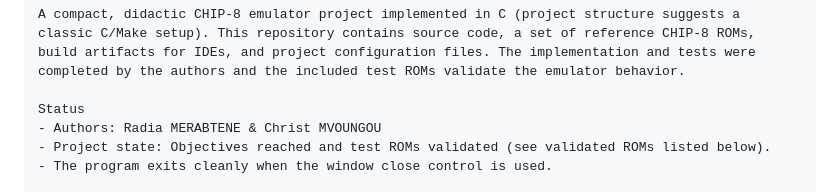
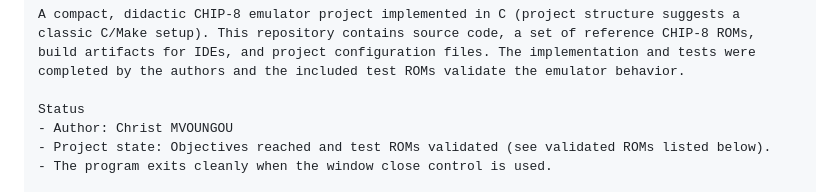
Before and after one commit to ChristChad-mv/chip8_emulator, a Markdown page: README.md, the part around the change. GitHub-like rendering.

```diff
--- a/README.md
+++ b/README.md
@@ -4,7 +4,7 @@
 A compact, didactic CHIP‑8 emulator project implemented in C (project structure suggests a classic C/Make setup). This repository contains source code, a set of reference CHIP‑8 ROMs, build artifacts for IDEs, and project configuration files. The implementation and tests were completed by the authors and the included test ROMs validate the emulator behavior.
 
 Status
-- Authors: Radia MERABTENE & Christ MVOUNGOU
+- Author: Christ MVOUNGOU
 - Project state: Objectives reached and test ROMs validated (see validated ROMs listed below).
 - The program exits cleanly when the window close control is used.
 
```
